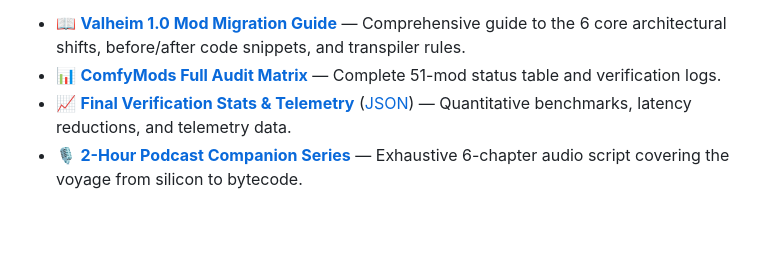
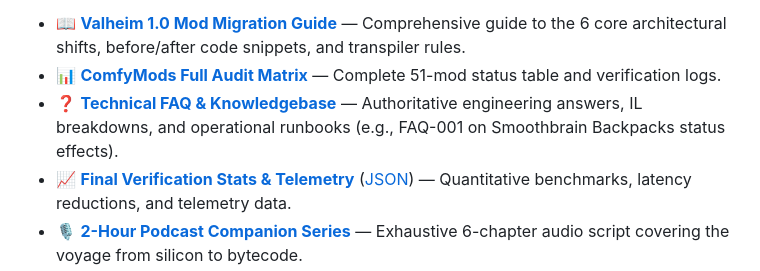
Before and after one commit to djcdevelopment/deepnorthtesting, a Markdown page: README.md, the part around the change. Drawn GitHub-style; blank space fills up the shorter version.

Commit message:
docs: add technical FAQ and FAQ-001 for Smoothbrain Backpacks multi-effect configuration

```diff
--- a/README.md
+++ b/README.md
@@ -116,6 +116,7 @@ We pointed this harness at the complete 51-mod suite from [Redseiko's ComfyMods]
 See our complete documentation:
 - 📖 [**Valheim 1.0 Mod Migration Guide**](./docs/VALHEIM_1.0_MIGRATION_GUIDE.md) — Comprehensive guide to the 6 core architectural shifts, before/after code snippets, and transpiler rules.
 - 📊 [**ComfyMods Full Audit Matrix**](./docs/COMFYMODS_AUDIT_MATRIX.md) — Complete 51-mod status table and verification logs.
+- ❓ [**Technical FAQ & Knowledgebase**](./docs/FAQ.md) — Authoritative engineering answers, IL breakdowns, and operational runbooks (e.g., FAQ-001 on Smoothbrain Backpacks status effects).
 - 📈 [**Final Verification Stats & Telemetry**](./stats/final_stats.md) ([JSON](./stats/final_stats.json)) — Quantitative benchmarks, latency reductions, and telemetry data.
 - 🎙️ [**2-Hour Podcast Companion Series**](./podcast/README.md) — Exhaustive 6-chapter audio script covering the voyage from silicon to bytecode.
 
```
Also changed, not shown: docs/FAQ.md (added, +413 -0 lines).
